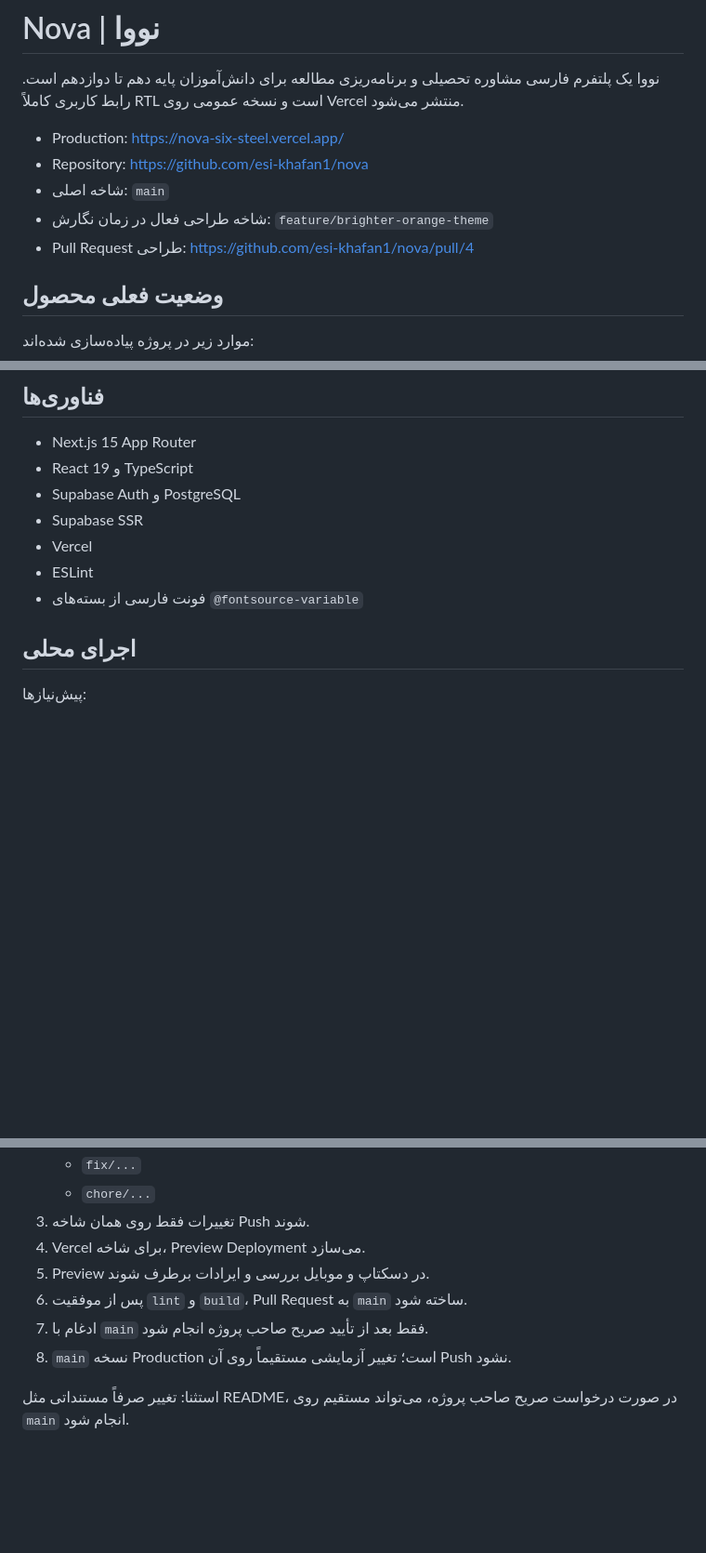
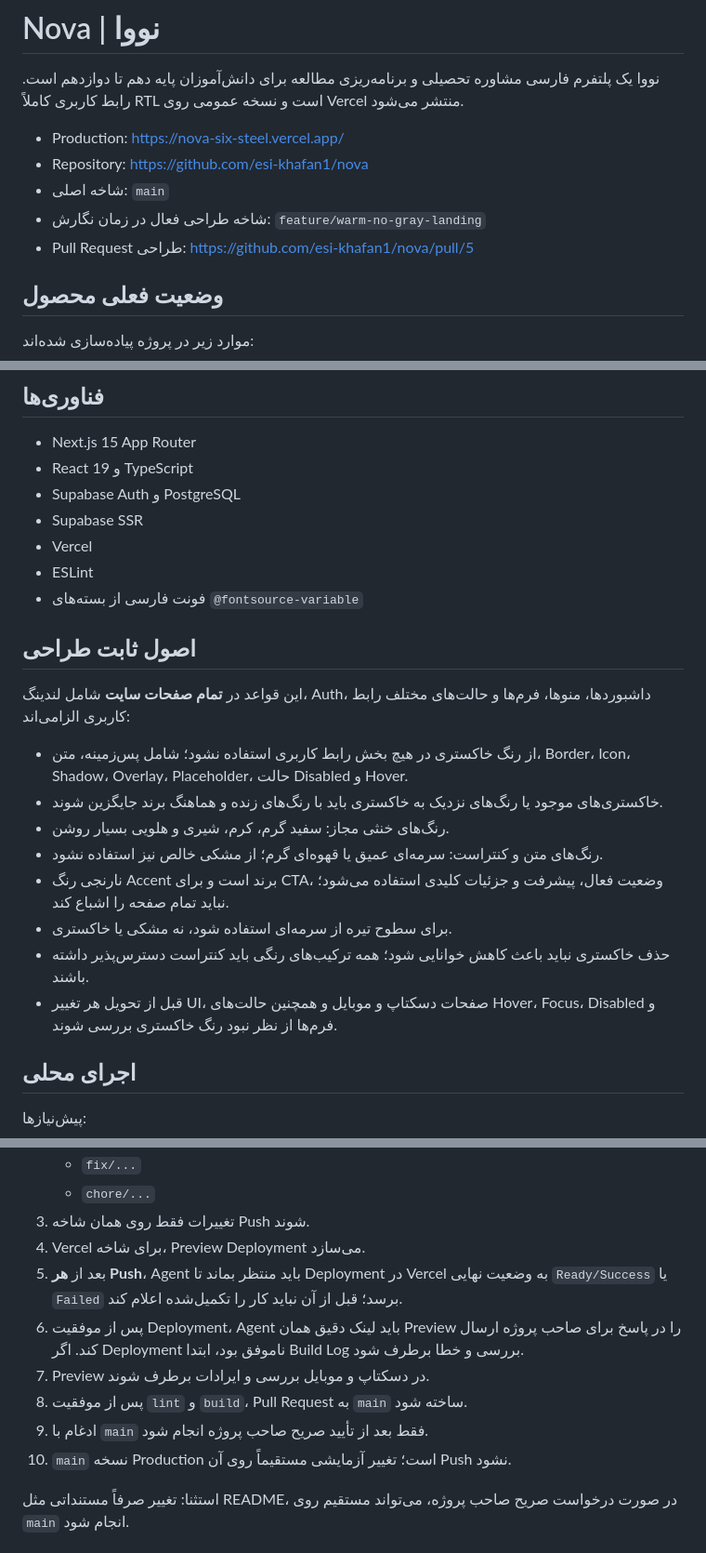
Before and after one commit to esi-khafan1/nova, a Markdown page: README.md, 3 parts joined by grey strips. Shown at 93% size. Drawn GitHub-style; blank space fills up the shorter version.

Commit message:
docs: enforce no-gray palette across the entire site

```diff
--- a/README.md
+++ b/README.md
@@ -5,8 +5,8 @@
 - Production: https://nova-six-steel.vercel.app/
 - Repository: https://github.com/esi-khafan1/nova
 - شاخه اصلی: `main`
-- شاخه طراحی فعال در زمان نگارش: `feature/brighter-orange-theme`
-- Pull Request طراحی: https://github.com/esi-khafan1/nova/pull/4
+- شاخه طراحی فعال در زمان نگارش: `feature/warm-no-gray-landing`
+- Pull Request طراحی: https://github.com/esi-khafan1/nova/pull/5
 
 ## وضعیت فعلی محصول
 
@@ -33,6 +33,19 @@
 - Vercel
 - ESLint
 - فونت فارسی از بسته‌های `@fontsource-variable`
+
+## اصول ثابت طراحی
+
+این قواعد در **تمام صفحات سایت** شامل لندینگ، Auth، داشبوردها، منوها، فرم‌ها و حالت‌های مختلف رابط کاربری الزامی‌اند:
+
+- از رنگ خاکستری در هیچ بخش رابط کاربری استفاده نشود؛ شامل پس‌زمینه، متن، Border، Icon، Shadow، Overlay، Placeholder، حالت Disabled و Hover.
+- خاکستری‌های موجود یا رنگ‌های نزدیک به خاکستری باید با رنگ‌های زنده و هماهنگ برند جایگزین شوند.
+- رنگ‌های خنثی مجاز: سفید گرم، کرم، شیری و هلویی بسیار روشن.
+- رنگ‌های متن و کنتراست: سرمه‌ای عمیق یا قهوه‌ای گرم؛ از مشکی خالص نیز استفاده نشود.
+- نارنجی رنگ Accent برند است و برای CTA، وضعیت فعال، پیشرفت و جزئیات کلیدی استفاده می‌شود؛ نباید تمام صفحه را اشباع کند.
+- برای سطوح تیره از سرمه‌ای استفاده شود، نه مشکی یا خاکستری.
+- حذف خاکستری نباید باعث کاهش خوانایی شود؛ همه ترکیب‌های رنگی باید کنتراست دسترس‌پذیر داشته باشند.
+- قبل از تحویل هر تغییر UI، صفحات دسکتاپ و موبایل و همچنین حالت‌های Hover، Focus، Disabled و فرم‌ها از نظر نبود رنگ خاکستری بررسی شوند.
 
 ## اجرای محلی
 
@@ -105,10 +118,12 @@ npm run build
    - `chore/...`
 3. تغییرات فقط روی همان شاخه Push شوند.
 4. Vercel برای شاخه، Preview Deployment می‌سازد.
-5. Preview در دسکتاپ و موبایل بررسی و ایرادات برطرف شوند.
-6. پس از موفقیت `lint` و `build`، Pull Request به `main` ساخته شود.
-7. ادغام با `main` فقط بعد از تأیید صریح صاحب پروژه انجام شود.
-8. `main` نسخه Production است؛ تغییر آزمایشی مستقیماً روی آن Push نشود.
+5. بعد از **هر Push**، Agent باید منتظر بماند تا Deployment در Vercel به وضعیت نهایی `Ready/Success` یا `Failed` برسد؛ قبل از آن نباید کار را تکمیل‌شده اعلام کند.
+6. پس از موفقیت Deployment، Agent باید لینک دقیق همان Preview را در پاسخ برای صاحب پروژه ارسال کند. اگر Deployment ناموفق بود، ابتدا Build Log بررسی و خطا برطرف شود.
+7. Preview در دسکتاپ و موبایل بررسی و ایرادات برطرف شوند.
+8. پس از موفقیت `lint` و `build`، Pull Request به `main` ساخته شود.
+9. ادغام با `main` فقط بعد از تأیید صریح صاحب پروژه انجام شود.
+10. `main` نسخه Production است؛ تغییر آزمایشی مستقیماً روی آن Push نشود.
 
 استثنا: تغییر صرفاً مستنداتی مثل README، در صورت درخواست صریح صاحب پروژه، می‌تواند مستقیم روی `main` انجام شود.
 
```
Also changed, not shown: other parts of README.md (+2 -1 lines).
